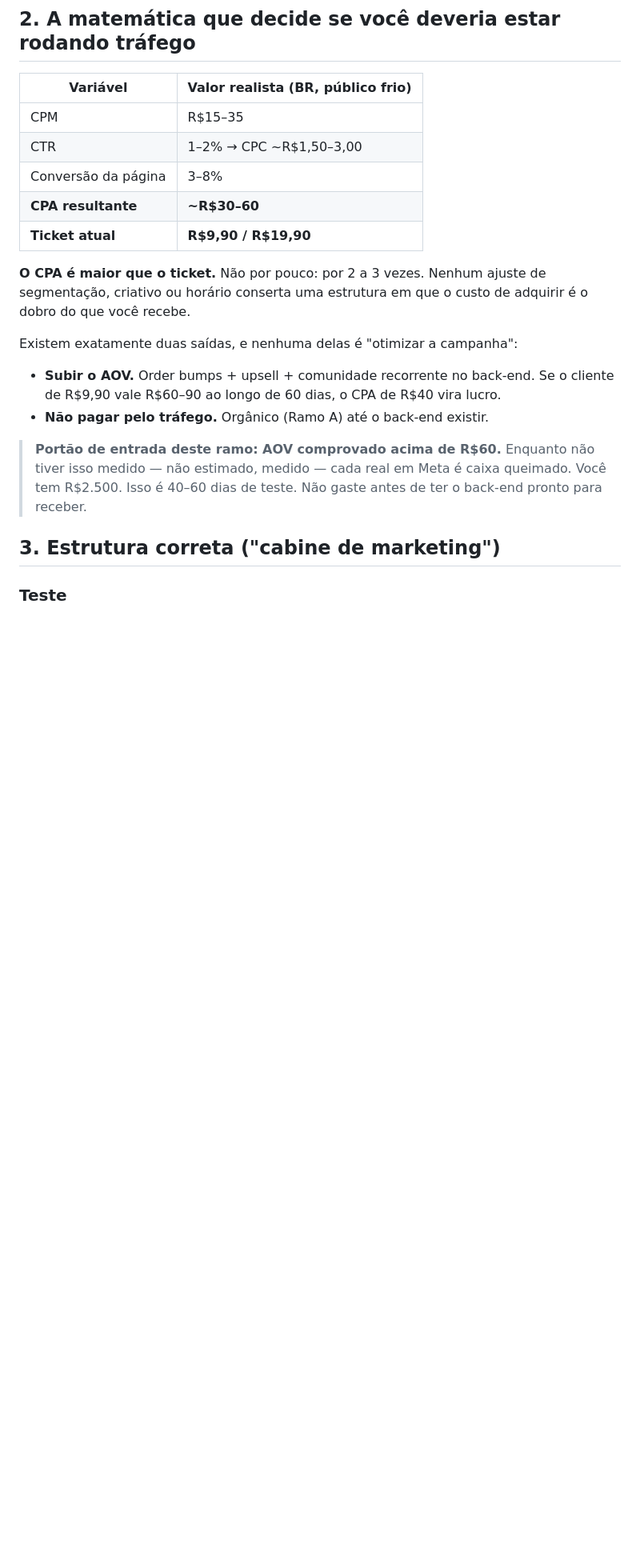
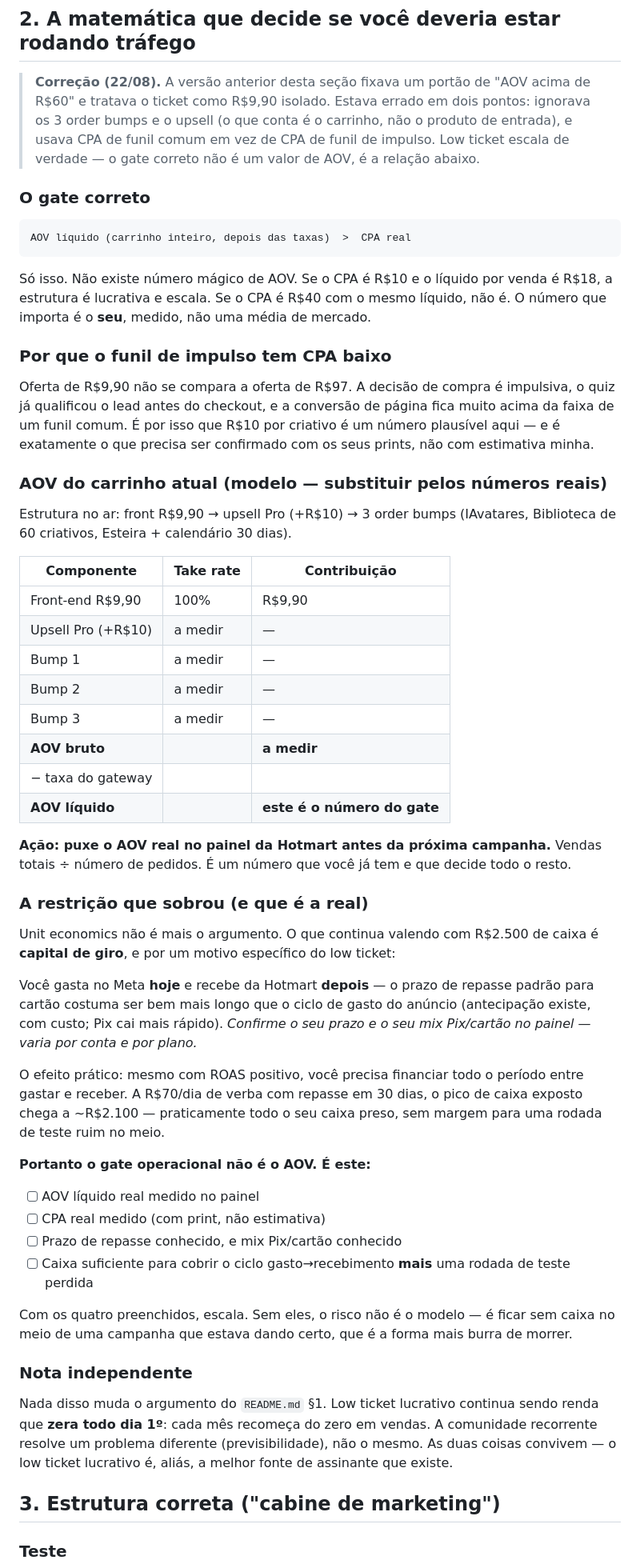
Before and after one commit to brontesiastudio/brontes-studios.space, a Markdown page: plano/trafego-pago.md, the part around the change. Shown at 80% size. Drawn GitHub-style; blank space fills up the shorter version.

Commit message:
Corrige a economia de trafego pago para funil low ticket
Remove o gate arbitrario de AOV acima de R$60: ignorava os order bumps e o upsell e
usava CPA de funil comum em vez de funil de impulso. Substitui pela relacao correta
(AOV liquido do carrinho > CPA real, ambos medidos) e explicita a restricao que de fato
sobra com caixa curto: o ciclo entre gasto de anuncio e repasse do gateway.

````diff
--- a/plano/trafego-pago.md
+++ b/plano/trafego-pago.md
@@ -24,28 +24,79 @@ passo mais barato do processo inteiro e o que mais evita queimar caixa.
 
 ## 2. A matemática que decide se você deveria estar rodando tráfego
 
-| Variável | Valor realista (BR, público frio) |
-|---|---|
-| CPM | R$15–35 |
-| CTR | 1–2% → CPC ~R$1,50–3,00 |
-| Conversão da página | 3–8% |
-| **CPA resultante** | **~R$30–60** |
-| **Ticket atual** | **R$9,90 / R$19,90** |
+> **Correção (22/08).** A versão anterior desta seção fixava um portão de "AOV acima de
+> R$60" e tratava o ticket como R$9,90 isolado. Estava errado em dois pontos: ignorava os
+> 3 order bumps e o upsell (o que conta é o carrinho, não o produto de entrada), e usava
+> CPA de funil comum em vez de CPA de funil de impulso. Low ticket escala de verdade —
+> o gate correto não é um valor de AOV, é a relação abaixo.
 
-**O CPA é maior que o ticket.** Não por pouco: por 2 a 3 vezes. Nenhum ajuste de
-segmentação, criativo ou horário conserta uma estrutura em que o custo de adquirir é o
-dobro do que você recebe.
+### O gate correto
 
-Existem exatamente duas saídas, e nenhuma delas é "otimizar a campanha":
+```
+AOV líquido (carrinho inteiro, depois das taxas)  >  CPA real
+```
 
-- **Subir o AOV.** Order bumps + upsell + comunidade recorrente no back-end. Se o
-  cliente de R$9,90 vale R$60–90 ao longo de 60 dias, o CPA de R$40 vira lucro.
-- **Não pagar pelo tráfego.** Orgânico (Ramo A) até o back-end existir.
+Só isso. Não existe número mágico de AOV. Se o CPA é R$10 e o líquido por venda é R$18,
+a estrutura é lucrativa e escala. Se o CPA é R$40 com o mesmo líquido, não é. O número
+que importa é o **seu**, medido, não uma média de mercado.
 
-> **Portão de entrada deste ramo: AOV comprovado acima de R$60.**
-> Enquanto não tiver isso medido — não estimado, medido — cada real em Meta é caixa
-> queimado. Você tem R$2.500. Isso é 40–60 dias de teste. Não gaste antes de ter o
-> back-end pronto para receber.
+### Por que o funil de impulso tem CPA baixo
+
+Oferta de R$9,90 não se compara a oferta de R$97. A decisão de compra é impulsiva, o
+quiz já qualificou o lead antes do checkout, e a conversão de página fica muito acima da
+faixa de um funil comum. É por isso que R$10 por criativo é um número plausível aqui —
+e é exatamente o que precisa ser confirmado com os seus prints, não com estimativa minha.
+
+### AOV do carrinho atual (modelo — substituir pelos números reais)
+
+Estrutura no ar: front R$9,90 → upsell Pro (+R$10) → 3 order bumps
+(IAvatares, Biblioteca de 60 criativos, Esteira + calendário 30 dias).
+
+| Componente | Take rate | Contribuição |
+|---|---|---|
+| Front-end R$9,90 | 100% | R$9,90 |
+| Upsell Pro (+R$10) | a medir | — |
+| Bump 1 | a medir | — |
+| Bump 2 | a medir | — |
+| Bump 3 | a medir | — |
+| **AOV bruto** | | **a medir** |
+| − taxa do gateway | | |
+| **AOV líquido** | | **este é o número do gate** |
+
+**Ação: puxe o AOV real no painel da Hotmart antes da próxima campanha.** Vendas totais
+÷ número de pedidos. É um número que você já tem e que decide todo o resto.
+
+### A restrição que sobrou (e que é a real)
+
+Unit economics não é mais o argumento. O que continua valendo com R$2.500 de caixa é
+**capital de giro**, e por um motivo específico do low ticket:
+
+Você gasta no Meta **hoje** e recebe da Hotmart **depois** — o prazo de repasse padrão
+para cartão costuma ser bem mais longo que o ciclo de gasto do anúncio (antecipação
+existe, com custo; Pix cai mais rápido). *Confirme o seu prazo e o seu mix Pix/cartão no
+painel — varia por conta e por plano.*
+
+O efeito prático: mesmo com ROAS positivo, você precisa financiar todo o período entre
+gastar e receber. A R$70/dia de verba com repasse em 30 dias, o pico de caixa exposto
+chega a ~R$2.100 — praticamente todo o seu caixa preso, sem margem para uma rodada de
+teste ruim no meio.
+
+**Portanto o gate operacional não é o AOV. É este:**
+
+- [ ] AOV líquido real medido no painel
+- [ ] CPA real medido (com print, não estimativa)
+- [ ] Prazo de repasse conhecido, e mix Pix/cartão conhecido
+- [ ] Caixa suficiente para cobrir o ciclo gasto→recebimento **mais** uma rodada de teste perdida
+
+Com os quatro preenchidos, escala. Sem eles, o risco não é o modelo — é ficar sem caixa
+no meio de uma campanha que estava dando certo, que é a forma mais burra de morrer.
+
+### Nota independente
+
+Nada disso muda o argumento do `README.md` §1. Low ticket lucrativo continua sendo renda
+que **zera todo dia 1º**: cada mês recomeça do zero em vendas. A comunidade recorrente
+resolve um problema diferente (previsibilidade), não o mesmo. As duas coisas convivem —
+o low ticket lucrativo é, aliás, a melhor fonte de assinante que existe.
 
 ## 3. Estrutura correta ("cabine de marketing")
 
````
Also changed, not shown: plano/README.md (+5 -4 lines).
